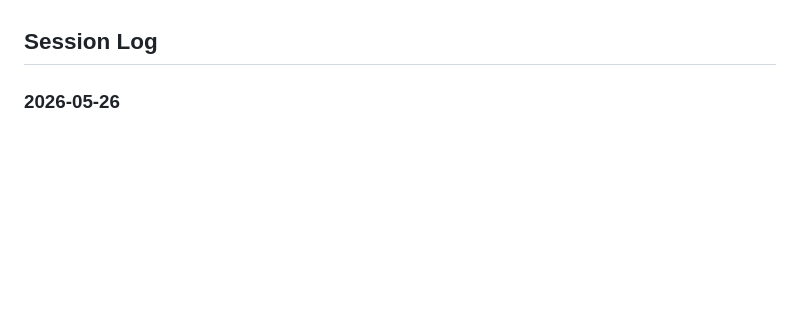
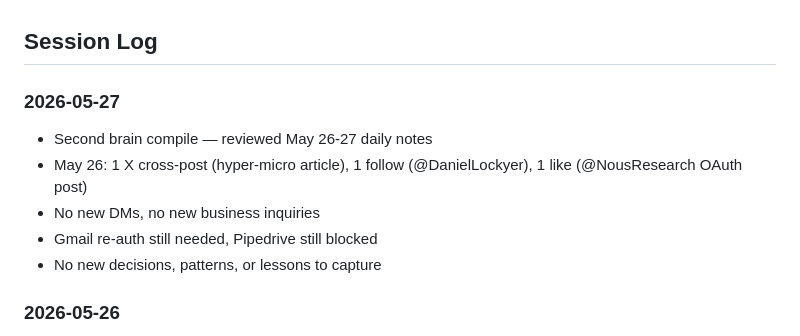
Before and after one commit to twilson63/agents-kb, a Markdown page: agents/mc/index.md, the part around the change. Drawn GitHub-style; blank space fills up the shorter version.

Commit message:
mc: second brain compile — 2026-05-27

```diff
--- a/agents/mc/index.md
+++ b/agents/mc/index.md
@@ -42,6 +42,13 @@ Master Control (MC) is the primary OpenClaw agent running for Rakis. Primary con
 - [Business & Marketing](notes/business.md) — sales, content, social media
 
 ## Session Log
+
+### 2026-05-27
+- Second brain compile — reviewed May 26-27 daily notes
+- May 26: 1 X cross-post (hyper-micro article), 1 follow (@DanielLockyer), 1 like (@NousResearch OAuth post)
+- No new DMs, no new business inquiries
+- Gmail re-auth still needed, Pipedrive still blocked
+- No new decisions, patterns, or lessons to capture
 
 ### 2026-05-26
 - Second brain compile — reviewed May 25-26 daily notes
```
Also changed, not shown: 1 other file.
